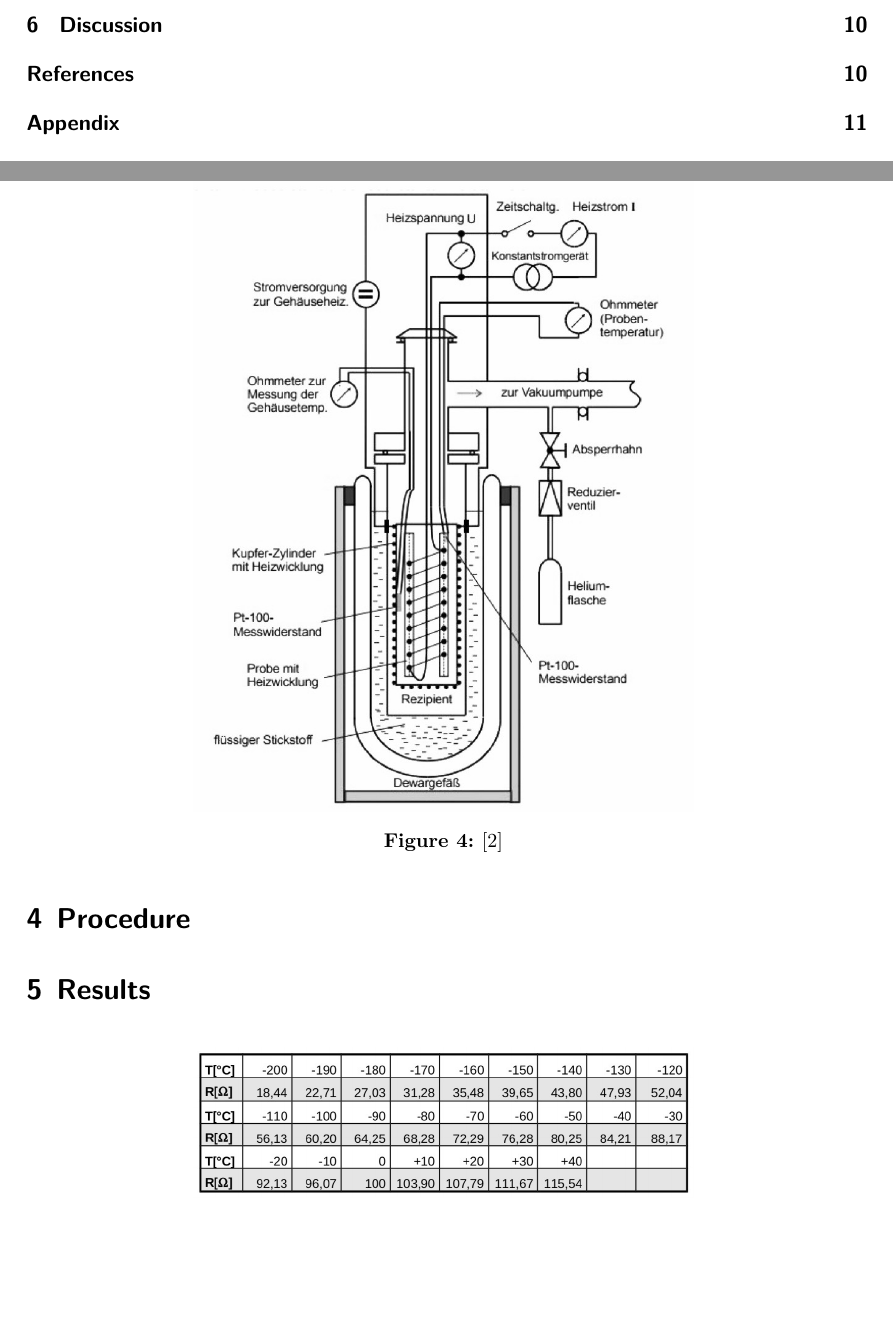
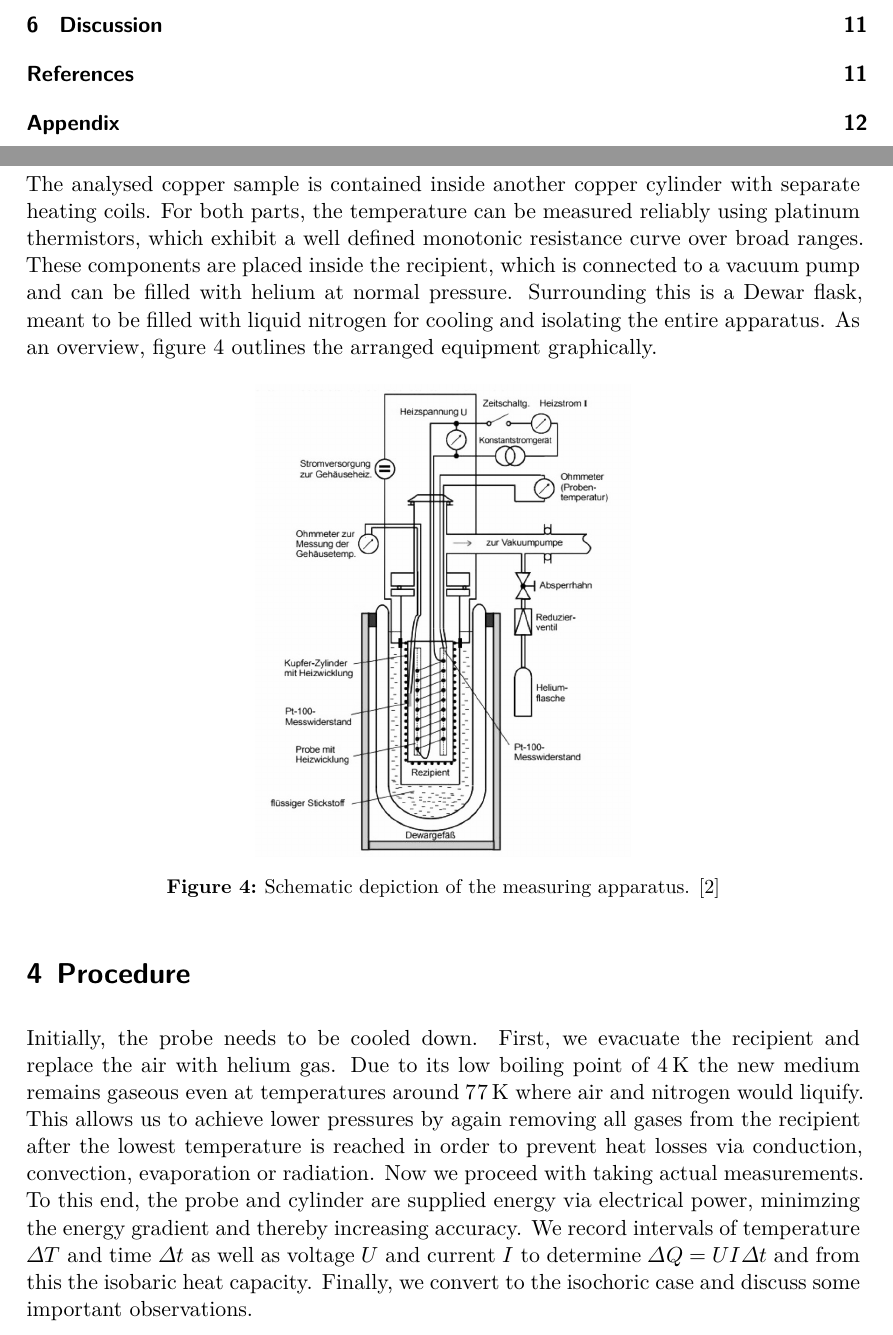
Before and after one commit to frtza/fortgeschrittenenpraktikum, a LaTeX document (V47/main.tex, which reads V47/content/procedure.tex, V47/content/setup.tex): two parts of pages 2 and 11 of 13 before the commit and two parts of pages 2 and 11 of 14 after it, joined at a grey line, cut so that both start at the same text, the shorter picture padded with empty space. Compiled offline with XeLaTeX; a missing font is replaced by an installed copy or a similar font; a LaTeX package or settings file that is missing is left out.

Commit message:
done
with theory, setup, procedure (mostly)

```diff
--- a/V47/content/procedure.tex
+++ b/V47/content/procedure.tex
@@ -1,2 +1,14 @@
 \section{Procedure}
 \label{sec:procedure}
+
+Initially, the probe needs to be cooled down. First, we evacuate the recipient and replace the air with
+helium gas. Due to its low boiling point of \qty{4}{\kelvin} the new medium remains gaseous even
+at temperatures around \qty{77}{\kelvin} where air and nitrogen would liquify. This allows us to
+achieve lower pressures by again removing all gases from the recipient after the lowest temperature
+is reached in order to prevent heat losses via conduction, convection, evaporation or radiation.
+Now we proceed with taking actual measurements. To this end, the probe and cylinder are supplied
+energy via electrical power, minimzing the energy gradient and thereby increasing accuracy.
+We record intervals of temperature $\Delta T$ and time $\Delta t$ as well as voltage $U$ and
+current $I$ to determine $\Delta Q = UI \Delta t$ and from this the isobaric heat capacity.
+Finally, we convert to the isochoric case and discuss some important observations.
+\enlargethispage{\baselineskip}\newpage
--- a/V47/content/setup.tex
+++ b/V47/content/setup.tex
@@ -1,9 +1,15 @@
 \section{Setup}
 \label{sec:setup}
 
+The analysed copper sample is contained inside another copper cylinder with separate heating coils. For both parts, the
+temperature can be measured reliably using platinum thermistors, which exhibit a well defined monotonic resistance curve over
+broad ranges. These components are placed inside the recipient, which is connected to a vacuum pump and can be filled with
+helium at normal pressure. Surrounding this is a Dewar flask, meant to be filled with liquid nitrogen for cooling and isolating
+the entire apparatus. As an overview, figure \ref{fig:equipment} outlines the arranged equipment graphically.
+
 \begin{figure}[H]
 	\centering
-	\includegraphics[width=0.6\linewidth]{content/graphics/equipment.jpg}
-	\caption{\cite{molar_heat}}
+	\includegraphics[width=0.45\linewidth]{content/graphics/equipment.jpg}
+	\caption{Schematic depiction of the measuring apparatus. \cite{molar_heat}}
 	\label{fig:equipment}
 \end{figure}
```
Also changed, not shown: V47/V47.pdf, 1 other file.
